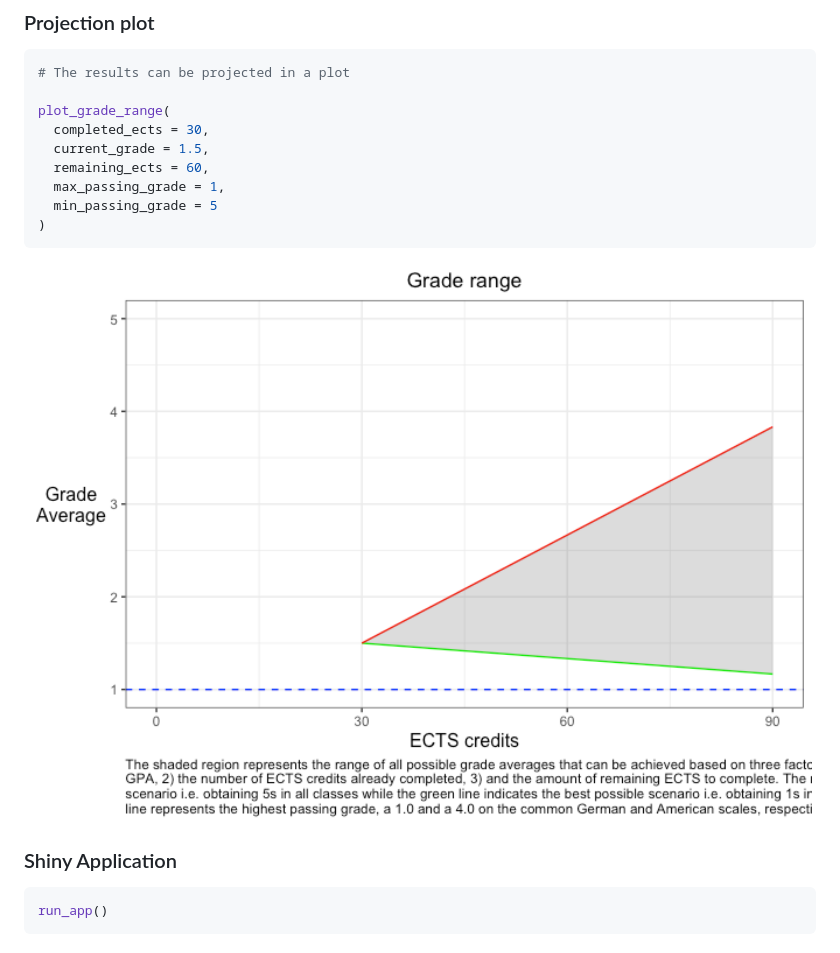
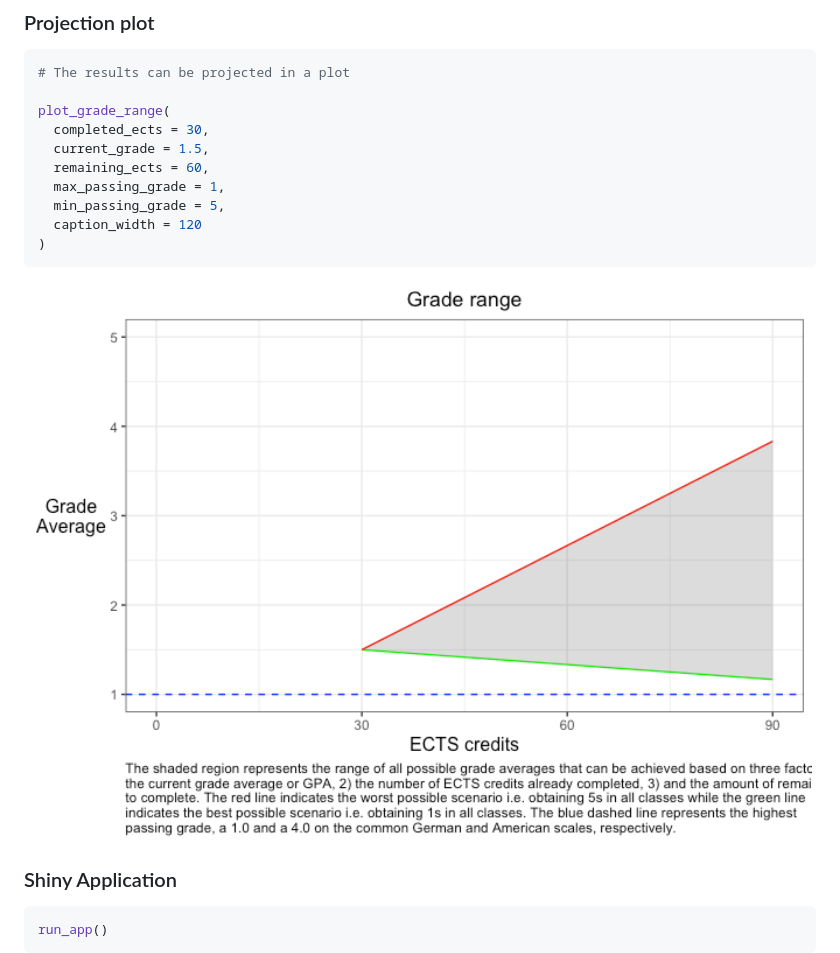
Before and after one commit to NeuroShepherd/gradecast, a Markdown page: README.md, the part around the change. GitHub-like rendering; pictures changed too: man/figures/README-unnamed-chunk-2-1.png.

Commit message:
Add new arg to plot fxn and rebuild readme

````diff
--- a/README.md
+++ b/README.md
@@ -54,7 +54,8 @@ plot_grade_range(
   current_grade = 1.5,
   remaining_ects = 60,
   max_passing_grade = 1,
-  min_passing_grade = 5
+  min_passing_grade = 5,
+  caption_width = 120
 )
 ```
 
````
Also changed, not shown: 3 other files.
